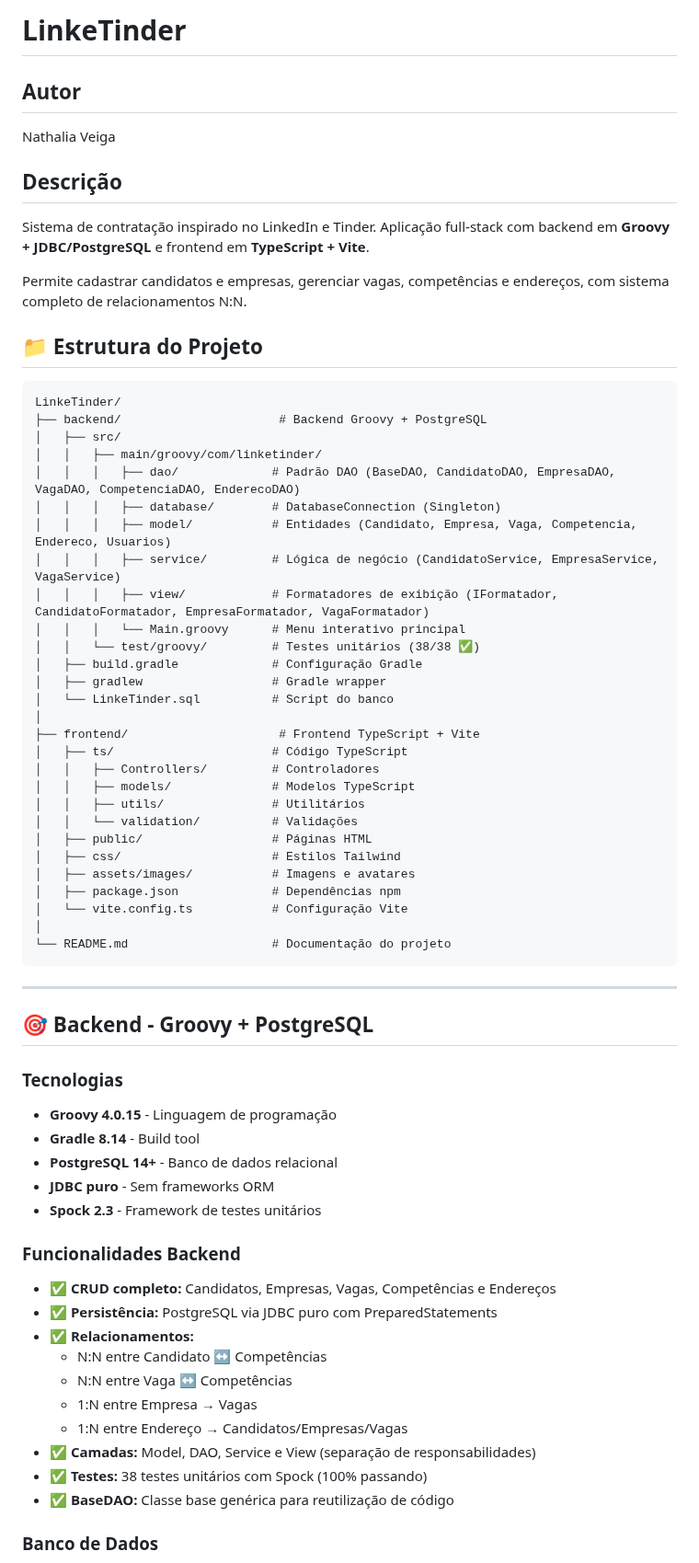
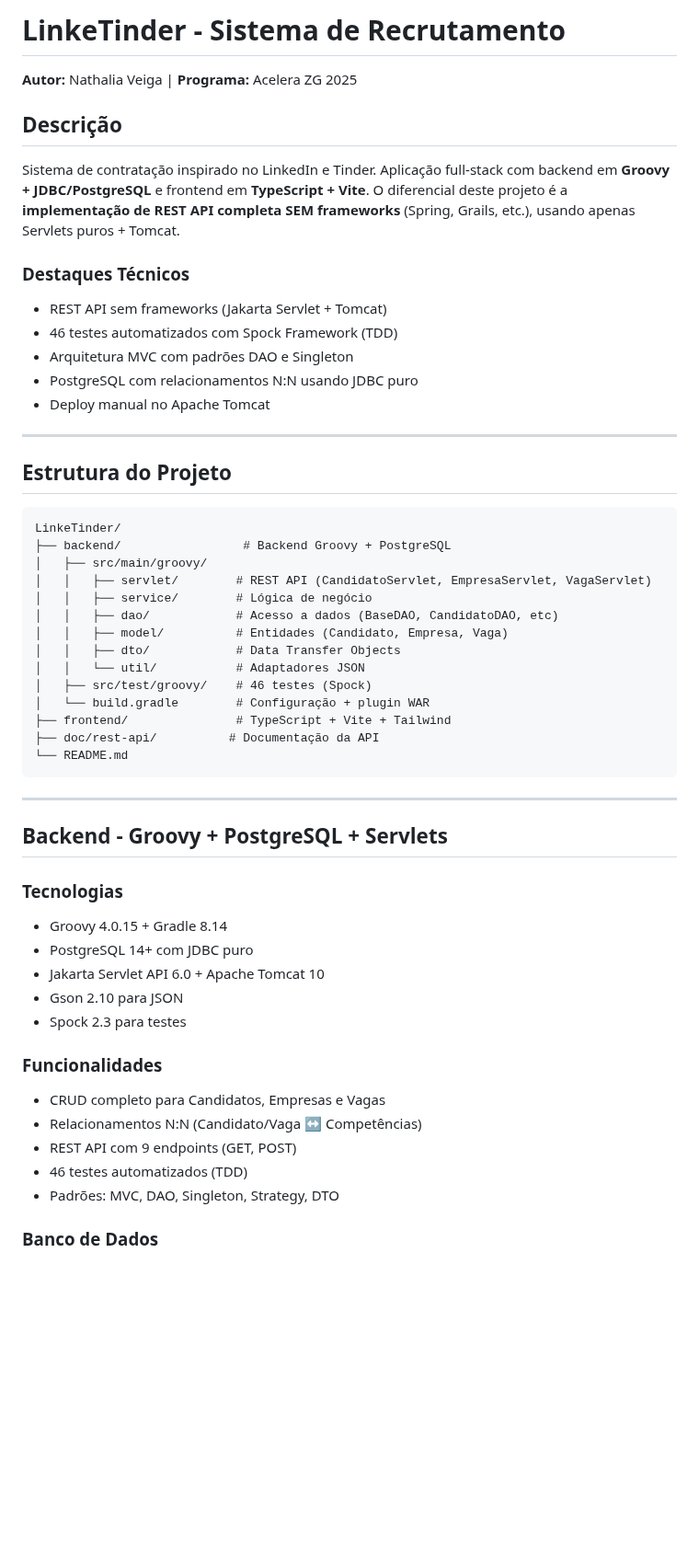
Before and after one commit to azulario/Linketinder-Project, a Markdown page: README.md, the part around one of its changes. Shown at 92% size. Drawn GitHub-style; blank space fills up the shorter version.

Commit message:
docs: atualiza README.md com informações sobre a implementação da REST API sem frameworks e estrutura do projeto

````diff
--- a/README.md
+++ b/README.md
@@ -1,70 +1,56 @@
-# LinkeTinder
+# LinkeTinder - Sistema de Recrutamento
 
-## Autor
-Nathalia Veiga
+**Autor:** Nathalia Veiga | **Programa:** Acelera ZG 2025
 
 ## Descrição
-Sistema de contratação inspirado no LinkedIn e Tinder. Aplicação full-stack com backend em **Groovy + JDBC/PostgreSQL** e frontend em **TypeScript + Vite**.
 
-Permite cadastrar candidatos e empresas, gerenciar vagas, competências e endereços, com sistema completo de relacionamentos N:N.
+Sistema de contratação inspirado no LinkedIn e Tinder. Aplicação full-stack com backend em **Groovy + JDBC/PostgreSQL** e frontend em **TypeScript + Vite**. O diferencial deste projeto é a **implementação de REST API completa SEM frameworks** (Spring, Grails, etc.), usando apenas Servlets puros + Tomcat.
 
+### Destaques Técnicos
+- REST API sem frameworks (Jakarta Servlet + Tomcat)
+- 46 testes automatizados com Spock Framework (TDD)
+- Arquitetura MVC com padrões DAO e Singleton
+- PostgreSQL com relacionamentos N:N usando JDBC puro
+- Deploy manual no Apache Tomcat
 
+---
 
-## 📁 Estrutura do Projeto
+## Estrutura do Projeto
 
 ```
 LinkeTinder/
-├── backend/                      # Backend Groovy + PostgreSQL
-│   ├── src/
-│   │   ├── main/groovy/com/linketinder/
-│   │   │   ├── dao/             # Padrão DAO (BaseDAO, CandidatoDAO, EmpresaDAO, VagaDAO, CompetenciaDAO, EnderecoDAO)
-│   │   │   ├── database/        # DatabaseConnection (Singleton)
-│   │   │   ├── model/           # Entidades (Candidato, Empresa, Vaga, Competencia, Endereco, Usuarios)
-│   │   │   ├── service/         # Lógica de negócio (CandidatoService, EmpresaService, VagaService)
-│   │   │   ├── view/            # Formatadores de exibição (IFormatador, CandidatoFormatador, EmpresaFormatador, VagaFormatador)
-│   │   │   └── Main.groovy      # Menu interativo principal
-│   │   └── test/groovy/         # Testes unitários (38/38 ✅)
-│   ├── build.gradle             # Configuração Gradle
-│   ├── gradlew                  # Gradle wrapper
-│   └── LinkeTinder.sql          # Script do banco
-│
-├── frontend/                     # Frontend TypeScript + Vite
-│   ├── ts/                      # Código TypeScript
-│   │   ├── Controllers/         # Controladores
-│   │   ├── models/              # Modelos TypeScript
-│   │   ├── utils/               # Utilitários
-│   │   └── validation/          # Validações
-│   ├── public/                  # Páginas HTML
-│   ├── css/                     # Estilos Tailwind
-│   ├── assets/images/           # Imagens e avatares
-│   ├── package.json             # Dependências npm
-│   └── vite.config.ts           # Configuração Vite
-│
-└── README.md                    # Documentação do projeto
+├── backend/                 # Backend Groovy + PostgreSQL
+│   ├── src/main/groovy/
+│   │   ├── servlet/        # REST API (CandidatoServlet, EmpresaServlet, VagaServlet)
+│   │   ├── service/        # Lógica de negócio
+│   │   ├── dao/            # Acesso a dados (BaseDAO, CandidatoDAO, etc)
+│   │   ├── model/          # Entidades (Candidato, Empresa, Vaga)
+│   │   ├── dto/            # Data Transfer Objects
+│   │   └── util/           # Adaptadores JSON
+│   ├── src/test/groovy/    # 46 testes (Spock)
+│   └── build.gradle        # Configuração + plugin WAR
+├── frontend/               # TypeScript + Vite + Tailwind
+├── doc/rest-api/          # Documentação da API
+└── README.md
 ```
 
 ---
 
-## 🎯 Backend - Groovy + PostgreSQL
+## Backend - Groovy + PostgreSQL + Servlets
 
 ### Tecnologias
-- **Groovy 4.0.15** - Linguagem de programação
-- **Gradle 8.14** - Build tool
-- **PostgreSQL 14+** - Banco de dados relacional
-- **JDBC puro** - Sem frameworks ORM
-- **Spock 2.3** - Framework de testes unitários
+- Groovy 4.0.15 + Gradle 8.14
+- PostgreSQL 14+ com JDBC puro
+- Jakarta Servlet API 6.0 + Apache Tomcat 10
+- Gson 2.10 para JSON
+- Spock 2.3 para testes
 
-### Funcionalidades Backend
-- ✅ **CRUD completo:** Candidatos, Empresas, Vagas, Competências e Endereços
-- ✅ **Persistência:** PostgreSQL via JDBC puro com PreparedStatements
-- ✅ **Relacionamentos:**
-  - N:N entre Candidato ↔ Competências
-  - N:N entre Vaga ↔ Competências
-  - 1:N entre Empresa → Vagas
-  - 1:N entre Endereço → Candidatos/Empresas/Vagas
-- ✅ **Camadas:** Model, DAO, Service e View (separação de responsabilidades)
-- ✅ **Testes:** 38 testes unitários com Spock (100% passando)
-- ✅ **BaseDAO:** Classe base genérica para reutilização de código
+### Funcionalidades
+- CRUD completo para Candidatos, Empresas e Vagas
+- Relacionamentos N:N (Candidato/Vaga ↔ Competências)
+- REST API com 9 endpoints (GET, POST)
+- 46 testes automatizados (TDD)
+- Padrões: MVC, DAO, Singleton, Strategy, DTO
 
 ### Banco de Dados
 
````
Also changed, not shown: other parts of README.md (+290 -68 lines).
